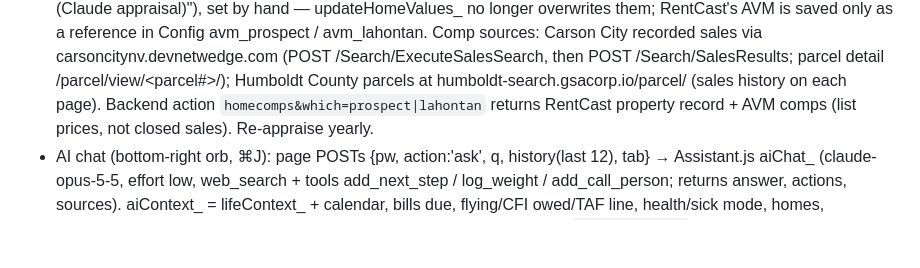
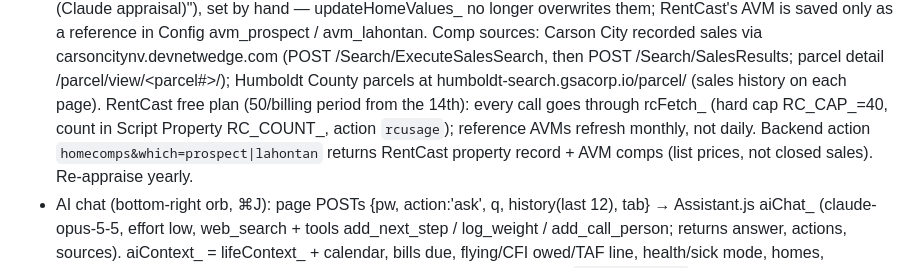
Before and after one commit to Borowski-OS/Personal-Dashboard, a Markdown page: CLAUDE.md, the part around the change. Rendered like a GitHub page; blank space fills up the shorter version.

Commit message:
CLAUDE.md: RentCast free-plan cap note
Co-Authored-By: Claude Opus 5.5 <noreply@anthropic.com>
Claude-Session: https://claude.ai/code/session_019rjTJDRC1zEbv8PdouLwbK

```diff
--- a/CLAUDE.md
+++ b/CLAUDE.md
@@ -55,6 +55,7 @@
   updateHomeValues_ no longer overwrites them; RentCast's AVM is saved only as a reference in Config avm_prospect / avm_lahontan.
   Comp sources: Carson City recorded sales via carsoncitynv.devnetwedge.com (POST /Search/ExecuteSalesSearch, then POST /Search/SalesResults;
   parcel detail /parcel/view/<parcel#>/<year>); Humboldt County parcels at humboldt-search.gsacorp.io/parcel/<id> (sales history on each page).
+  RentCast free plan (50/billing period from the 14th): every call goes through rcFetch_ (hard cap RC_CAP_=40, count in Script Property RC_COUNT_<period>, action `rcusage`); reference AVMs refresh monthly, not daily.
   Backend action `homecomps&which=prospect|lahontan` returns RentCast property record + AVM comps (list prices, not closed sales). Re-appraise yearly.
 - AI chat (bottom-right orb, ⌘J): page POSTs {pw, action:'ask', q, history(last 12), tab} → Assistant.js aiChat_ (claude-opus-5-5, effort low,
   web_search + tools add_next_step / log_weight / add_call_person; returns answer, actions, sources). aiContext_ = lifeContext_ + calendar, bills due,
```
